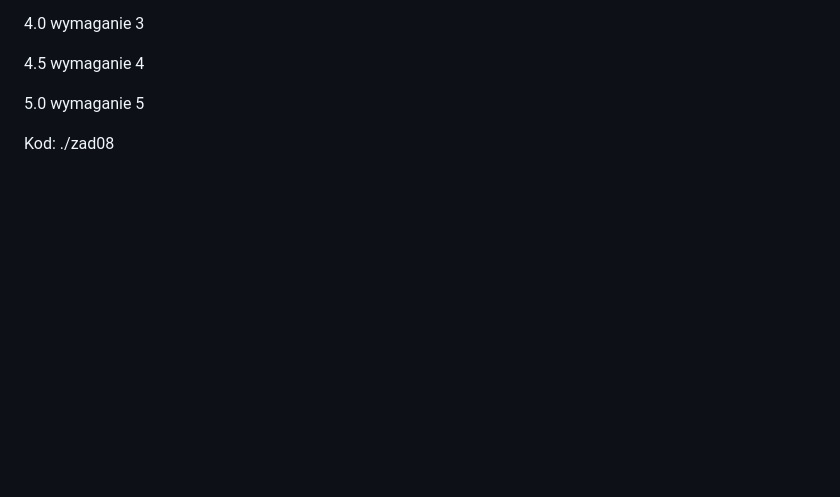
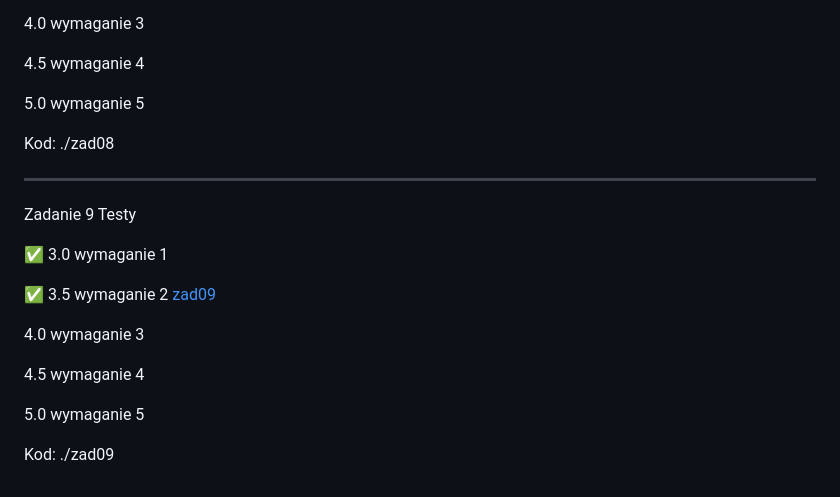
Before and after one commit to tropat/obiektowe, a Markdown page: README.md, the part around the change. GitHub-like rendering; blank space fills up the shorter version.

```diff
--- a/README.md
+++ b/README.md
@@ -143,3 +143,19 @@ Zadanie 8 Mobile first (Android)
  5.0 wymaganie 5
 
 Kod: ./zad08
+
+-----------------------------------------------------------------------------------------------------------------------------------------------
+
+Zadanie 9 Testy
+
+✅ 3.0 wymaganie 1
+
+✅ 3.5 wymaganie 2 [zad09](https://github.com/tropat/obiektowe/commit/43264e5ee435a1bd6045142f9bc1bc1529f5cb72)
+
+ 4.0 wymaganie 3
+
+ 4.5 wymaganie 4
+
+ 5.0 wymaganie 5
+
+Kod: ./zad09
```
